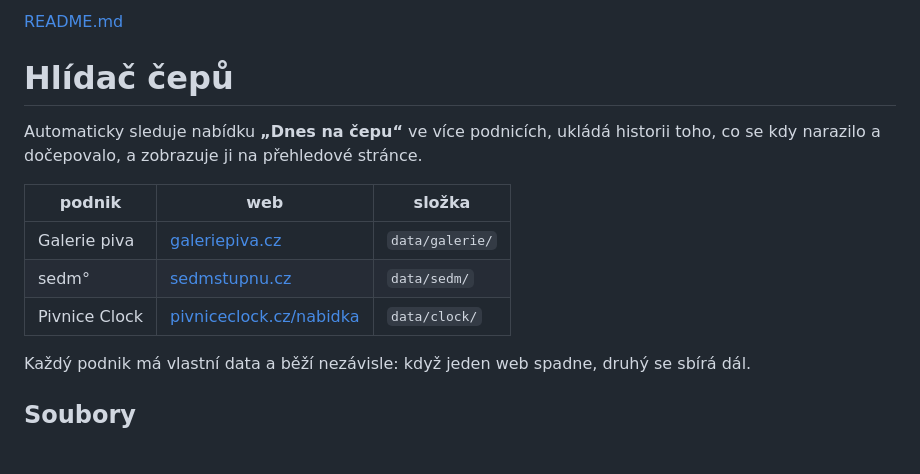
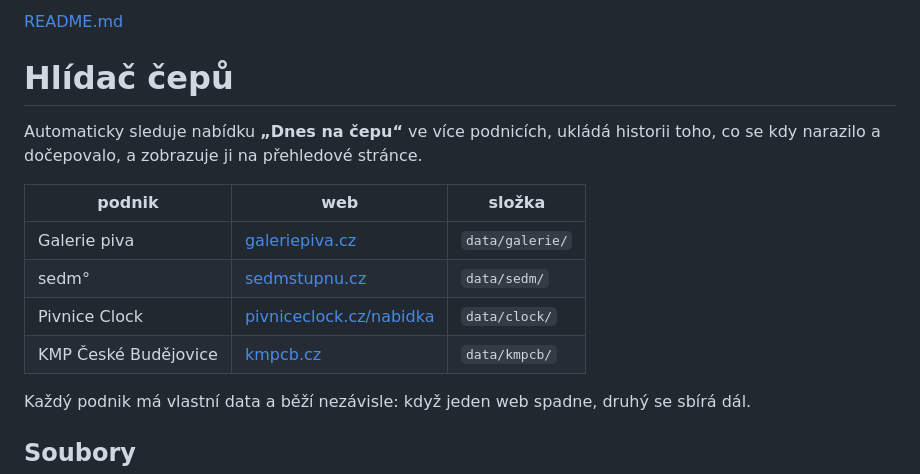
Before and after one commit to romankokos1/gal, a Markdown page: README.md, the part around one of its changes. GitHub-like rendering; blank space fills up the shorter version.

Commit message:
Update README.md link and add new venue

```diff
--- a/README.md
+++ b/README.md
@@ -9,6 +9,7 @@ co se kdy narazilo a dočepovalo, a zobrazuje ji na přehledové stránce.
 | Galerie piva | [galeriepiva.cz](https://www.galeriepiva.cz/) | `data/galerie/` |
 | sedm° | [sedmstupnu.cz](https://www.sedmstupnu.cz/) | `data/sedm/` |
 | Pivnice Clock | [pivniceclock.cz/nabidka](https://www.pivniceclock.cz/nabidka/) | `data/clock/` |
+| KMP České Budějovice | [kmpcb.cz](https://www.kmpcb.cz/) | `data/kmpcb/` |
 
 Každý podnik má vlastní data a běží nezávisle: když jeden web spadne, druhý se sbírá dál.
 
```
Also changed, not shown: other parts of README.md (+1 -1 lines).
